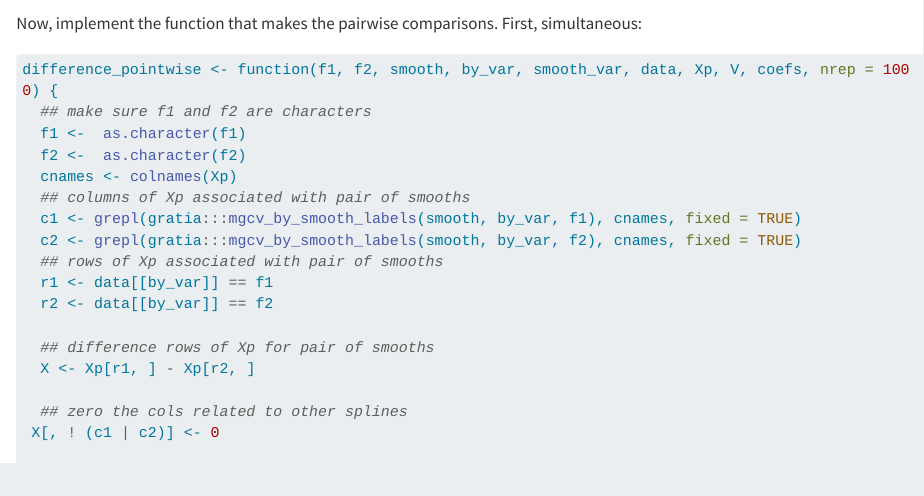
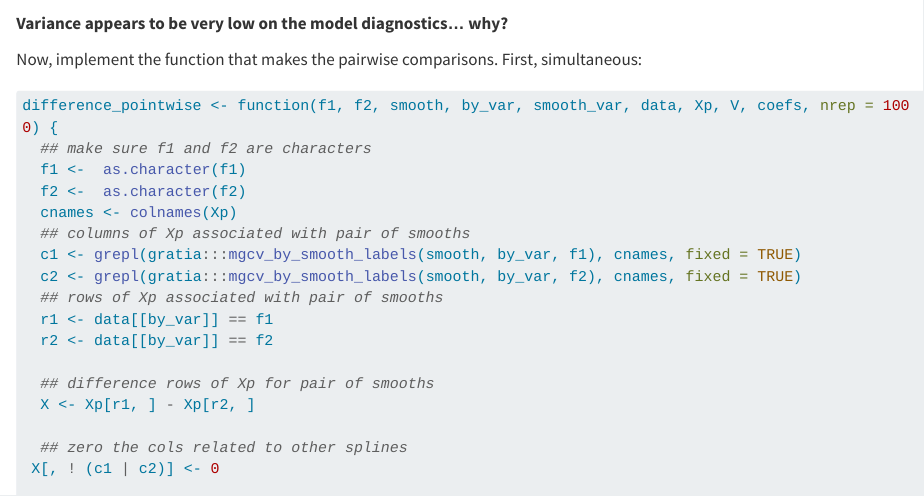
Before and after one commit to aimundo/polyp_analysis, a Quarto document (Code/GAM_plots_comps_functions.qmd): the page in a window 1100 px wide, from 5280 px down. Rendered offline with R 4.5, knitr and Pandoc in place of Quarto, with nearby package versions; some code elsewhere in the file could not run offline; long lines of code are wrapped.

Commit message:
Check model output

````diff
--- a/Code/GAM_plots_comps_functions.qmd
+++ b/Code/GAM_plots_comps_functions.qmd
@@ -252,6 +252,7 @@ d<-GAM_plot2(HbO_gam,data1)+labs(y="HbO",x="Week")
 a+b+c+d+plot_annotation(tag_levels = "A")
 ```
 
+**Variance appears to be very low on the model diagnostics... why?**
 
 Now, implement the function that makes the pairwise comparisons. First, simultaneous:
 
````
